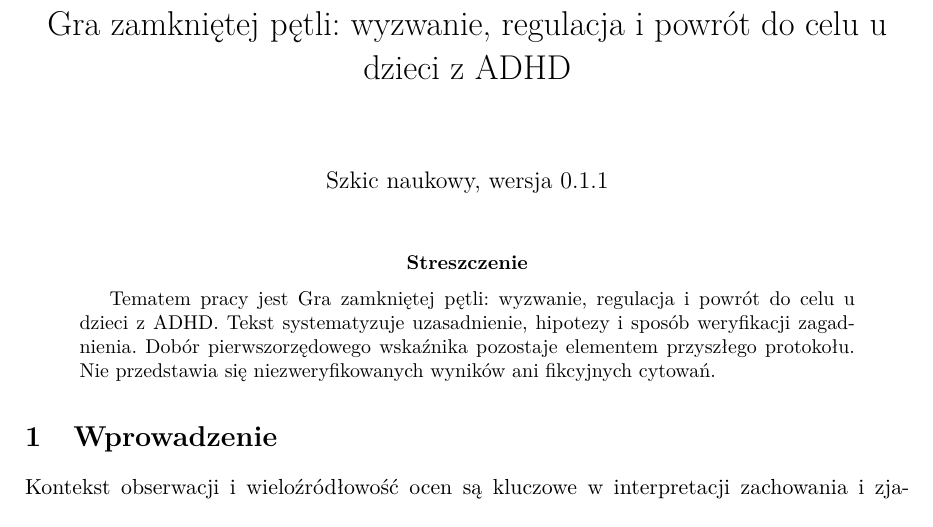
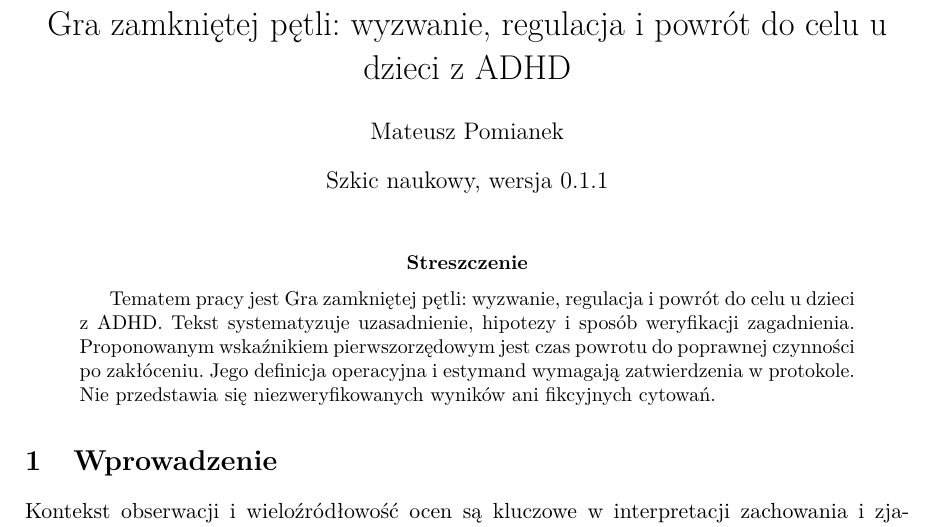
Before and after one commit to MatPomGit/arc-neuro, a LaTeX paper (papers/ndd/MSC-ADHD-P01/main.tex): part of page 1 of 2, cut so that both start at the same text. Compiled offline with pdfLaTeX.

Commit message:
docs(ndd): clarify MSC-ADHD-P01 author and planned primary outcome

```diff
--- a/papers/ndd/MSC-ADHD-P01/main.tex
+++ b/papers/ndd/MSC-ADHD-P01/main.tex
@@ -16,7 +16,7 @@
 
 \title{Gra zamkniętej pętli: wyzwanie, regulacja i powrót do celu u dzieci z ADHD}
 
-\author{}
+\author{Mateusz Pomianek}
 
 \date{Szkic naukowy, wersja 0.1.1}
 
@@ -26,7 +26,7 @@
 
 \begin{abstract}
 
-Tematem pracy jest Gra zamkniętej pętli: wyzwanie, regulacja i powrót do celu u dzieci z ADHD. Tekst systematyzuje uzasadnienie, hipotezy i sposób weryfikacji zagadnienia. Dobór pierwszorzędowego wskaźnika pozostaje elementem przyszłego protokołu. Nie przedstawia się niezweryfikowanych wyników ani fikcyjnych cytowań.
+Tematem pracy jest Gra zamkniętej pętli: wyzwanie, regulacja i powrót do celu u dzieci z ADHD. Tekst systematyzuje uzasadnienie, hipotezy i sposób weryfikacji zagadnienia. Proponowanym wskaźnikiem pierwszorzędowym jest czas powrotu do poprawnej czynności po zakłóceniu. Jego definicja operacyjna i estymand wymagają zatwierdzenia w protokole. Nie przedstawia się niezweryfikowanych wyników ani fikcyjnych cytowań.
 
 \end{abstract}
 
```
